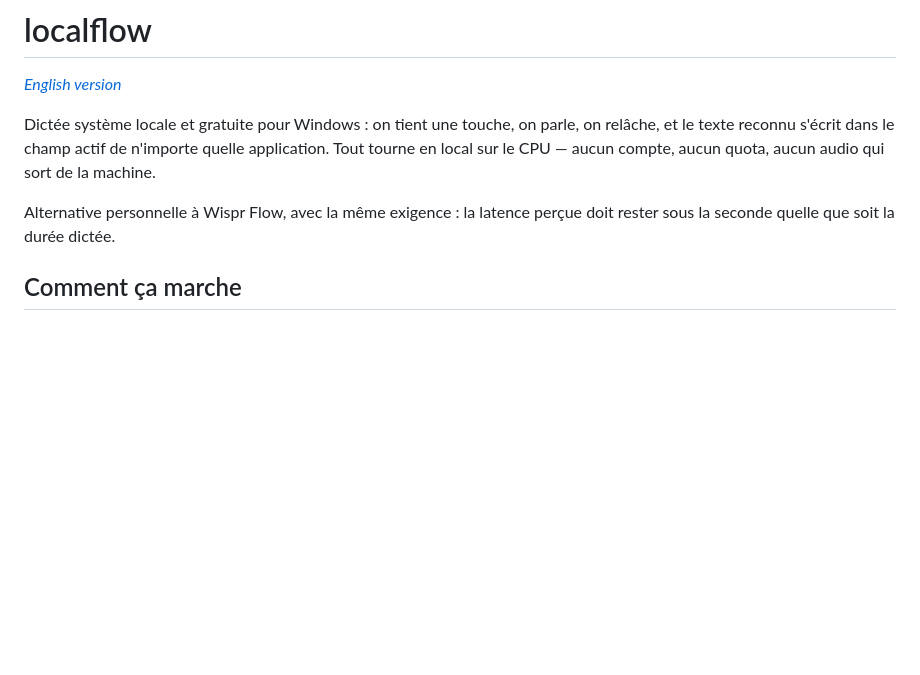
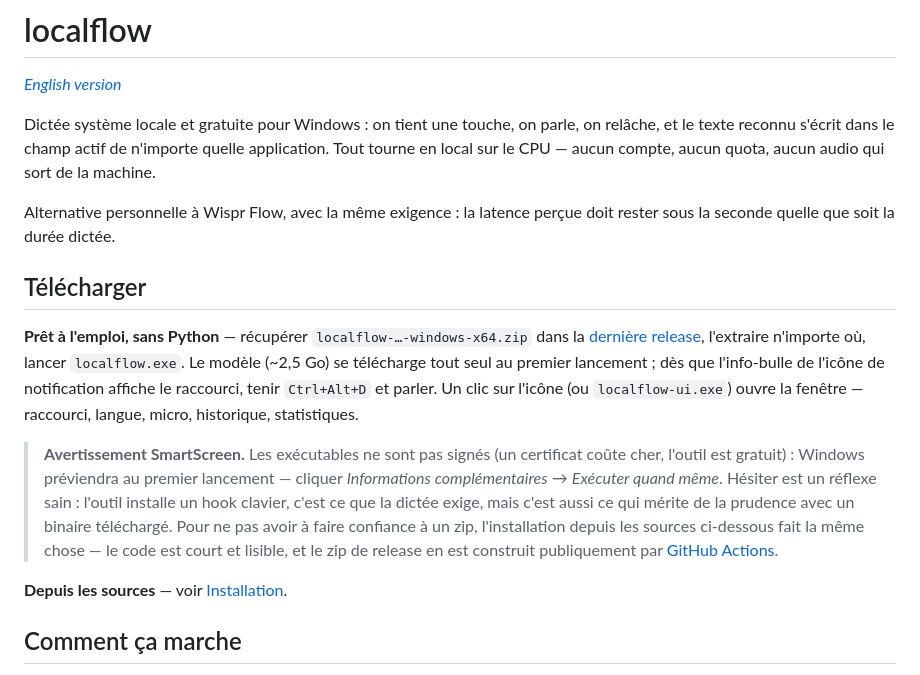
Before and after one commit to albertvalleeduval/localflow, a Markdown page: README.fr.md, the part around the change. GitHub-like rendering; blank space fills up the shorter version.

Commit message:
README: Download section pointing to the latest release

```diff
--- a/README.fr.md
+++ b/README.fr.md
@@ -9,6 +9,28 @@ aucun audio qui sort de la machine.
 
 Alternative personnelle à Wispr Flow, avec la même exigence : la latence
 perçue doit rester sous la seconde quelle que soit la durée dictée.
+
+## Télécharger
+
+**Prêt à l'emploi, sans Python** — récupérer `localflow-…-windows-x64.zip`
+dans la [dernière release](https://github.com/albertvalleeduval/localflow/releases/latest),
+l'extraire n'importe où, lancer `localflow.exe`. Le modèle (~2,5 Go) se
+télécharge tout seul au premier lancement ; dès que l'info-bulle de l'icône de
+notification affiche le raccourci, tenir `Ctrl+Alt+D` et parler. Un clic sur
+l'icône (ou `localflow-ui.exe`) ouvre la fenêtre — raccourci, langue, micro,
+historique, statistiques.
+
+> **Avertissement SmartScreen.** Les exécutables ne sont pas signés (un
+> certificat coûte cher, l'outil est gratuit) : Windows préviendra au premier
+> lancement — cliquer *Informations complémentaires* → *Exécuter quand même*.
+> Hésiter est un réflexe sain : l'outil installe un hook clavier, c'est ce que
+> la dictée exige, mais c'est aussi ce qui mérite de la prudence avec un
+> binaire téléchargé. Pour ne pas avoir à faire confiance à un zip,
+> l'installation depuis les sources ci-dessous fait la même chose — le code
+> est court et lisible, et le zip de release en est construit publiquement
+> par [GitHub Actions](.github/workflows/release.yml).
+
+**Depuis les sources** — voir [Installation](#installation).
 
 ## Comment ça marche
 
```
Also changed, not shown: README.md (+21 -0 lines).
